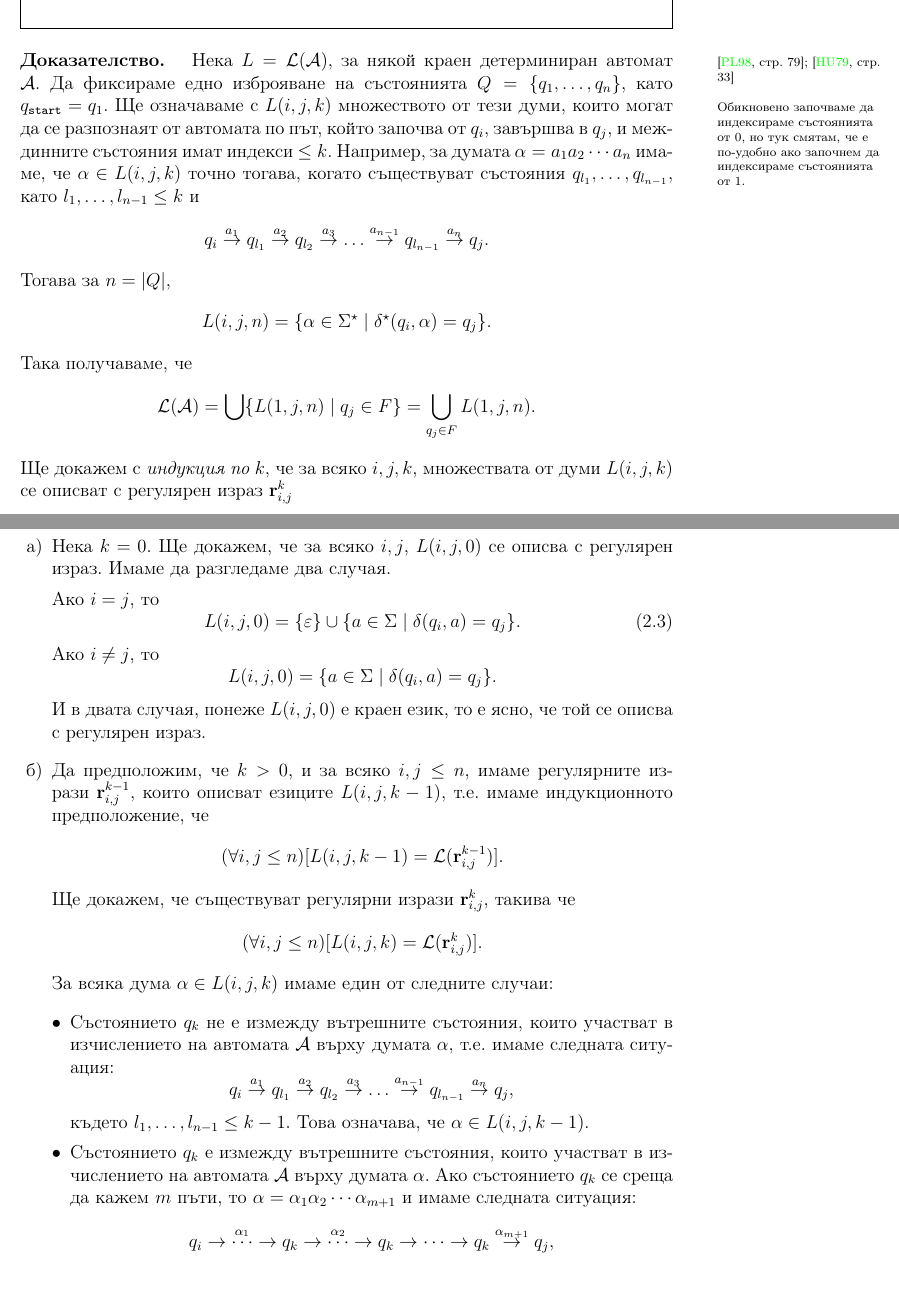
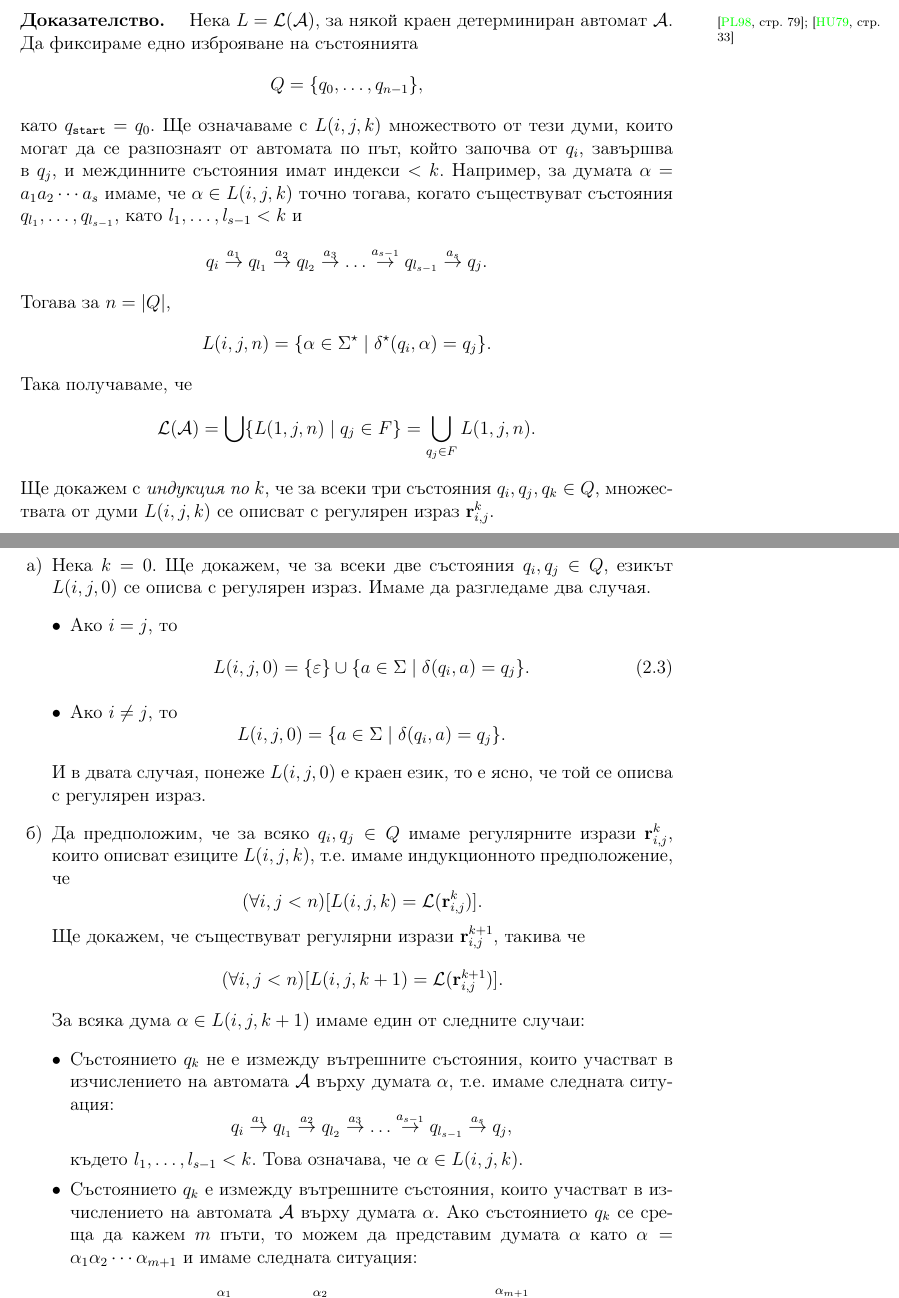
Before and after one commit to stefk0/eai, a LaTeX document (eai.tex, which reads regular/kleene.tex): two parts of pages 31 and 32 of 153, joined at a grey line, cut so that both start at the same text. Compiled offline with pdfLaTeX.

Commit message:
Малко оправено доказателството на теоремата на Клини

```diff
--- a/regular/kleene.tex
+++ b/regular/kleene.tex
@@ -8,48 +8,51 @@
 \begin{proof}
   \marginpar{\cite[стр. 79]{papadimitriou}; \cite[стр. 33]{hopcroft1}}
   Нека  $L = \L(\A)$, за някой краен детерминиран автомат $\A$.
-  Да фиксираме едно изброяване на състоянията $Q = \{q_1,\dots,q_n\}$,
-  като $\qstart = q_1$.
-  \marginpar{Обикновено започваме да индексираме състоянията от $0$, но тук смятам, че е по-удобно ако започнем да индексираме състоянията от $1$.}
+  Да фиксираме едно изброяване на състоянията
+  \[Q = \{q_0,\dots,q_{n-1}\},\]
+  като $\qstart = q_0$.
   Ще означаваме с $L(i,j,k)$ множеството от тези думи, които
   могат да се разпознаят от автомата по път, който започва от $q_i$,
-  завършва в $q_j$, и междинните състояния имат индекси $\leq k$.
-  Например, за думата $\alpha = a_1a_2\cdots a_n$ имаме, че $\alpha \in L(i,j,k)$
-  точно тогава, когато съществуват състояния $q_{l_1},\dots,q_{l_{n-1}}$, като $l_1,\dots,l_{n-1} \leq k$ и
-  \[q_i\stackrel{a_1}{\rightarrow} q_{l_1} \stackrel{a_2}{\rightarrow} q_{l_2} \stackrel{a_3}{\rightarrow} \dots \stackrel{a_{n-1}}{\rightarrow} q_{l_{n-1}}\stackrel{a_n}{\rightarrow} q_j.\]
+  завършва в $q_j$, и междинните състояния имат индекси $< k$.
+  Например, за думата $\alpha = a_1a_2\cdots a_s$ имаме, че $\alpha \in L(i,j,k)$
+  точно тогава, когато съществуват състояния $q_{l_1},\dots,q_{l_{s-1}}$, като $l_1,\dots,l_{s-1} < k$ и
+  \[q_i\stackrel{a_1}{\rightarrow} q_{l_1} \stackrel{a_2}{\rightarrow} q_{l_2} \stackrel{a_3}{\rightarrow} \dots \stackrel{a_{s-1}}{\rightarrow} q_{l_{s-1}}\stackrel{a_s}{\rightarrow} q_j.\]
   Тогава за $n = \abs{Q}$,
   \[L(i,j,n) = \{\alpha\in\Sigma^\star\mid \delta^\star(q_i,\alpha) = q_j\}.\]
   Така получаваме, че
   \[\L(\A) = \bigcup\{L(1,j,n)\mid q_j \in F\} = \bigcup_{q_j\in F}L(1,j,n).\]
-  Ще докажем с {\em индукция по $k$}, че за всяко $i,j,k$, множествата от думи $L(i,j,k)$
-  се описват с регулярен израз $\mathbf{r}^k_{i,j}$
+  Ще докажем с {\em индукция по $k$}, че за всеки три състояния $q_i,q_j,q_k \in Q$, множествата от думи $L(i,j,k)$
+  се описват с регулярен израз $\mathbf{r}^k_{i,j}$.
   \begin{enumerate}[a)]
   \item
-    Нека $k = 0$. Ще докажем, че за всяко $i,j$, $L(i,j,0)$ се описва с регулярен израз.
+    Нека $k = 0$. Ще докажем, че за всеки две състояния $q_i,q_j \in Q$, езикът $L(i,j,0)$ се описва с регулярен израз.
     Имаме да разгледаме два случая.
-
+    \begin{itemize}
+    \item
       Ако $i = j$, то
       \begin{equation}
         \label{eq:kleene-equal}
         L(i, j, 0) = \{\varepsilon\}\cup\{a\in\Sigma \mid \delta(q_i,a) = q_j\}.
       \end{equation}
+    \item
       Ако $i \neq j$, то
       \[L(i, j, 0) = \{a\in\Sigma \mid \delta(q_i, a) = q_j\}.\]
+    \end{itemize}
     И в двата случая, понеже $L(i,j,0)$ е краен език, то е ясно, че той се описва с регулярен израз.
   \item
-    Да предположим, че $k > 0$, и за всяко $i,j \leq n$, имаме регулярните изрази $\mathbf{r}^{k-1}_{i,j}$, които
-    описват езиците $L(i,j,k-1)$, т.е. имаме индукционното предположение, че
-    \[(\forall i,j \leq n)[L(i,j,k-1) = \L(\mathbf{r}^{k-1}_{i,j})].\]
-    Ще докажем, че съществуват регулярни изрази $\mathbf{r}^k_{i,j}$, такива че
-    \[(\forall i,j \leq n)[L(i,j,k) = \L(\mathbf{r}^{k}_{i,j})].\]
-    За всяка дума $\alpha \in L(i,j,k)$ имаме един от следните случаи:
+    Да предположим, че за всяко $q_i,q_j\in Q$ имаме регулярните изрази $\mathbf{r}^{k}_{i,j}$, които
+    описват езиците $L(i,j,k)$, т.е. имаме индукционното предположение, че
+    \[(\forall i,j < n)[L(i,j,k) = \L(\mathbf{r}^{k}_{i,j})].\]
+    Ще докажем, че съществуват регулярни изрази $\mathbf{r}^{k+1}_{i,j}$, такива че
+    \[(\forall i,j < n)[L(i,j,k+1) = \L(\mathbf{r}^{k+1}_{i,j})].\]
+    За всяка дума $\alpha \in L(i,j,k+1)$ имаме един от следните случаи:
     \begin{itemize}
     \item
       Състоянието $q_k$ не е измежду вътрешните състояния, които участват в изчислението на автомата $\A$ върху думата $\alpha$, т.е. имаме следната ситуация:
-      \[q_i\stackrel{a_1}{\rightarrow} q_{l_1} \stackrel{a_2}{\rightarrow} q_{l_2} \stackrel{a_3}{\rightarrow} \dots \stackrel{a_{n-1}}{\rightarrow} q_{l_{n-1}}\stackrel{a_n}{\rightarrow} q_j,\]
-      където $l_1,\dots,l_{n-1} \leq k-1$.
-      Това означава, че $\alpha \in L(i,j,k-1)$.
+      \[q_i\stackrel{a_1}{\rightarrow} q_{l_1} \stackrel{a_2}{\rightarrow} q_{l_2} \stackrel{a_3}{\rightarrow} \dots \stackrel{a_{s-1}}{\rightarrow} q_{l_{s-1}}\stackrel{a_s}{\rightarrow} q_j,\]
+      където $l_1,\dots,l_{s-1} < k$.
+      Това означава, че $\alpha \in L(i,j,k)$.
     \item
       Състоянието $q_k$ е измежду вътрешните състояния, които участват в изчислението на автомата $\A$ върху думата $\alpha$.
-      Ако състоянието $q_k$ се среща да кажем $m$ пъти, то $\alpha = \alpha_1\alpha_2\cdots\alpha_{m+1}$ и имаме следната ситуация:
-      \[q_i\stackrel{\alpha_1}{\rightarrow\cdots\rightarrow} q_{k} \stackrel{\alpha_2}{\rightarrow\cdots\rightarrow} q_k \rightarrow\cdots\rightarrow q_{k} \stackrel{\alpha_{m+1}}{\rightarrow} q_j,\]
+      Ако състоянието $q_k$ се среща да кажем $m$ пъти, то можем да представим думата $\alpha$ като $\alpha = \alpha_1\alpha_2\cdots\alpha_{m+1}$ и имаме следната ситуация:
+      \[q_i\stackrel{\alpha_1}{\rightarrow\cdots\rightarrow} q_{k} \stackrel{\alpha_2}{\rightarrow\cdots\rightarrow} q_k \rightarrow\cdots\rightarrow q_{k} \stackrel{\alpha_{m+1}}{\rightarrow\cdots\rightarrow} q_j,\]
```
Also changed, not shown: regular/kleene.tex (64 more changed lines). Lines whose indentation alone changed are shown as unchanged.
